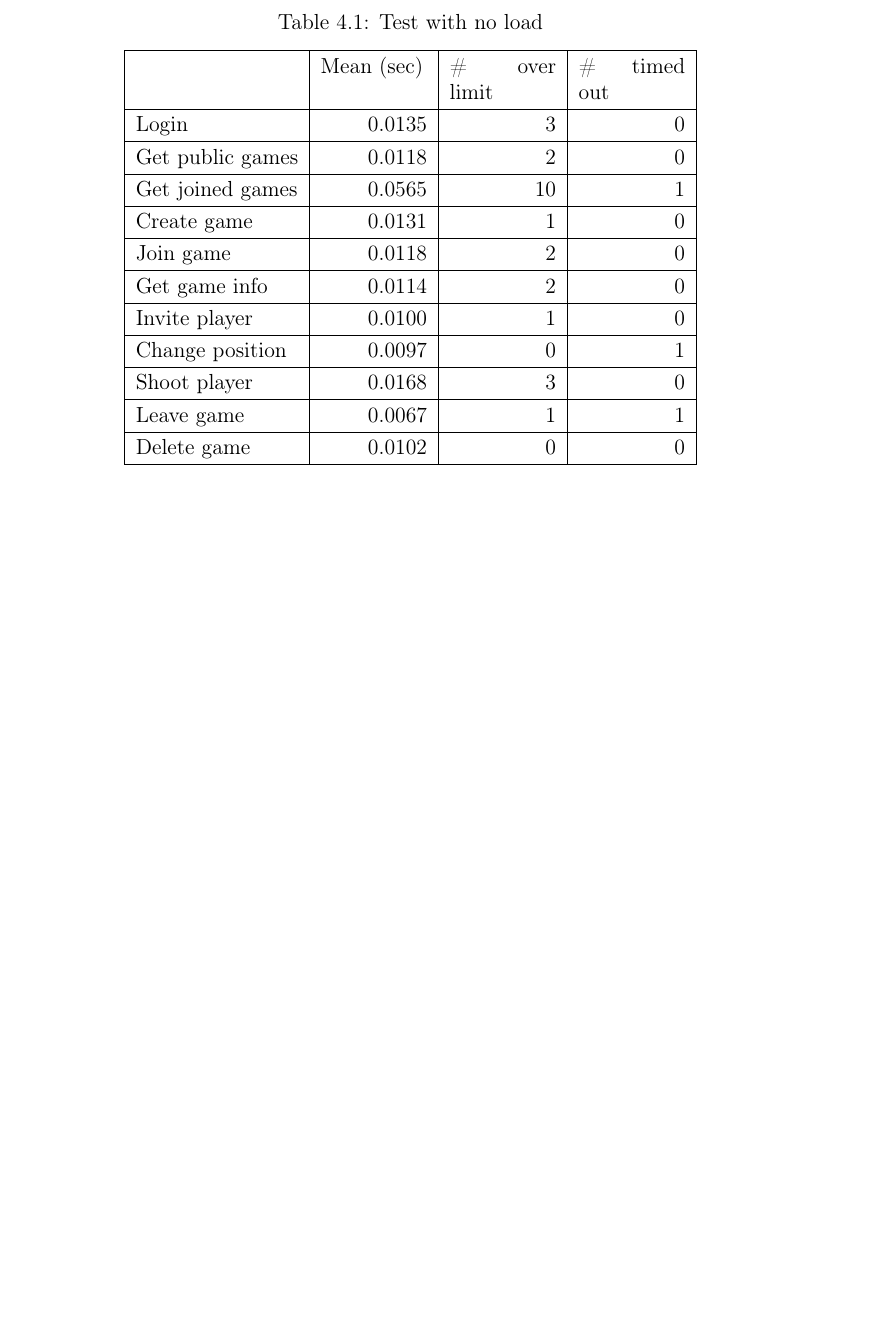
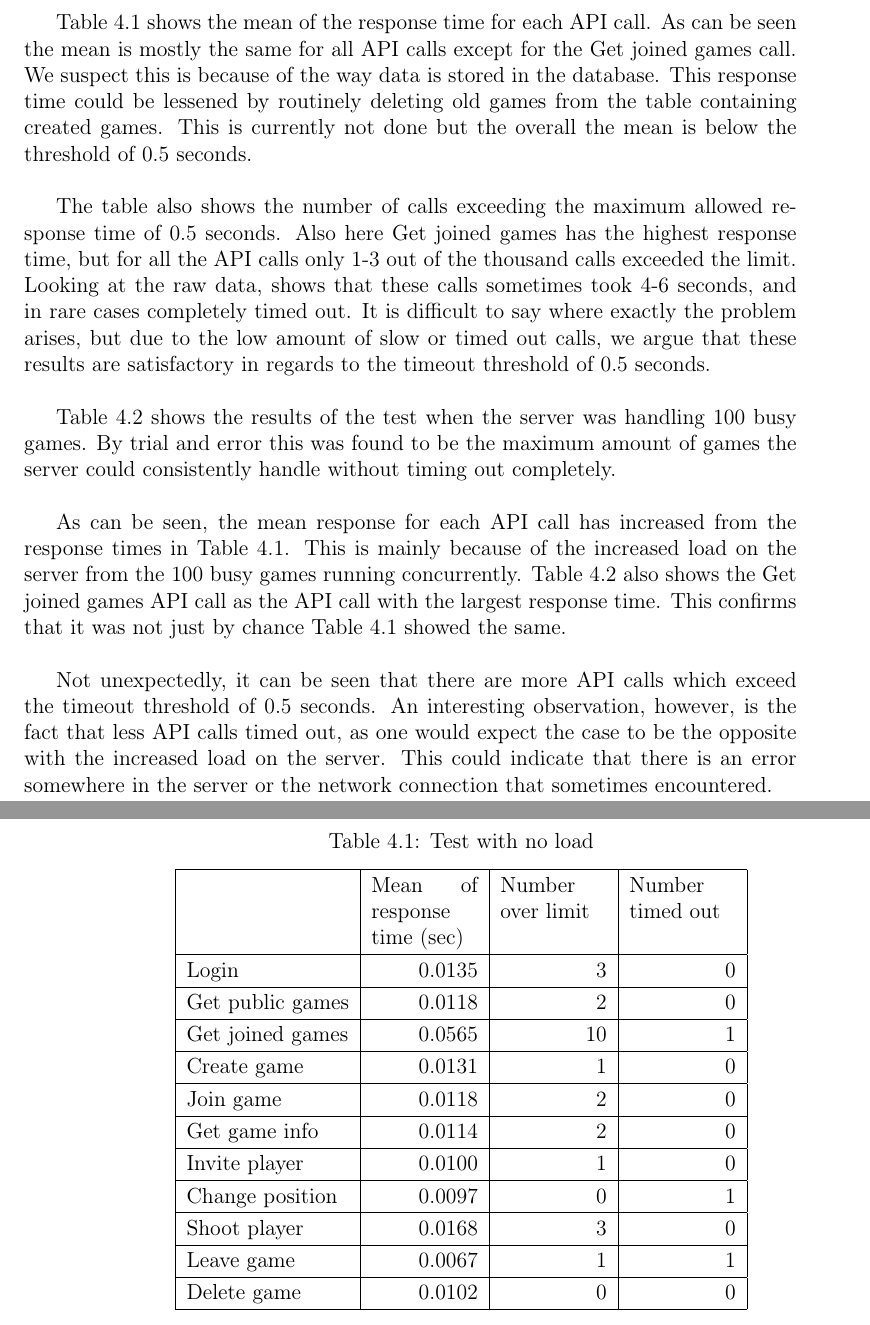
Before and after one commit to cnduru/sw7, a LaTeX thesis (report/main.tex, which reads report/indhold/theframework/test.tex): part of page 42 of 50 before the commit and two parts of pages 42 and 43 of 51 after it, the two joined at a grey line, cut at the place of the change, the shorter picture padded with empty space. Compiled offline with pdfLaTeX.

Commit message:
some test

```diff
--- a/report/indhold/theframework/test.tex
+++ b/report/indhold/theframework/test.tex
@@ -33,3 +37,19 @@ Each script is run on seperate computers, to be sure the extra processing power
+\Cref{tab:unloadgraph} shows the mean of the response time for each API call. As can be seen the mean is mostly the same for all API calls except for the Get joined games call. We suspect this is because of the way data is stored in the database. This response time could be lessened by routinely deleting old games from the table containing created games. This is currently not done but the overall the mean is below the threshold of 0.5 seconds.\\
+
+The table also shows the number of calls exceeding the maximum allowed response time of 0.5 seconds. Also here Get joined games has the highest response time, but for all the API calls only 1-3 out of the thousand calls exceeded the limit. Looking at the raw data, shows that these calls sometimes took 4-6 seconds, and in rare cases completely timed out. It is difficult to say where exactly the problem arises, but due to the low amount of slow or timed out calls, we argue that these results are satisfactory in regards to the timeout threshold of 0.5 seconds.\\
+
+\Cref{tab:loadgraph} shows the results of the test when the server was handling 100 busy games. By trial and error this was found to be the maximum amount of games the server could consistently handle without timing out completely.\\
+
+As can be seen, the mean response for each API call has increased from the response times in \Cref{tab:unloadgraph}. This is mainly because of the increased load on the server from the 100 busy games running concurrently. \Cref{tab:loadgraph} also shows the Get joined games API call as the API call with the largest response time. This confirms that it was not just by chance \Cref{tab:unloadgraph} showed the same.\\
+
+Not unexpectedly, it can be seen that there are more API calls which exceed the timeout threshold of 0.5 seconds. An interesting observation, however, is the fact that less API calls timed out, as one would expect the case to be the opposite with the increased load on the server. This could indicate that there is an error somewhere in the server or the network connection that sometimes encountered.\\
+
+
+
+% % % graph
+
+
+
 %In table \cref{tab:testRes} the results from the test are shown\fixme{Just latency test?}. Each test was perfomed with half a second interval.
 
 \begin{figure}[H]
@@ -41,11 +61,11 @@ Each script is run on seperate computers, to be sure the extra processing power
 
 \renewcommand{\arraystretch}{1.2}
 \begin{table}
-\label{tab:1}
 \caption{Test with no load}
+\label{tab:unloadgraph}
 \centering
 \begin{tabular}{|l|>{\raggedleft\arraybackslash}p{5em}|>{\raggedleft\arraybackslash}p{5em}|>{\raggedleft\arraybackslash}p{5em}|>{\raggedleft\arraybackslash}p{5em}|}
-	\hline  & \multicolumn{1}{p{5em}|}{Mean (sec)} & \multicolumn{1}{p{5em}|}{\# over limit} & \multicolumn{1}{p{5em}|}{\# timed out} \\
+	\hline  & \multicolumn{1}{p{5em}|}{Mean of response time (sec)} & \multicolumn{1}{p{5em}|}{Number over limit} & \multicolumn{1}{p{5em}|}{Number timed out} \\
 	\hline Login  & 0.0135 & 3 & 0 \\
 	\hline Get public games  & 0.0118 & 2 & 0 \\
 	\hline Get joined games  & 0.0565 & 10 & 1 \\
```
Also changed, not shown: report/indhold/theframework/test.tex (16 more changed lines).
